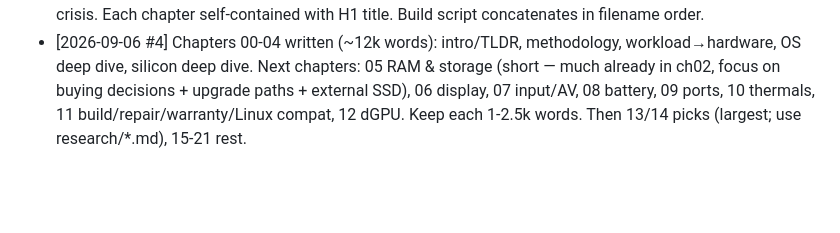
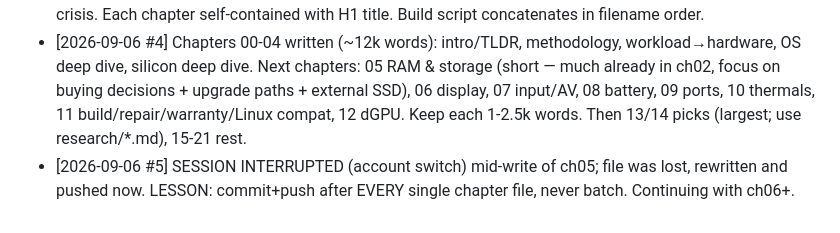
Before and after one commit to gorg667/laptop-research, a Markdown page: PROGRESS.md, the part around the change. Rendered like a GitHub page; blank space fills up the shorter version.

Commit message:
guide: ch05 memory and storage (rewritten after interruption)

```diff
--- a/PROGRESS.md
+++ b/PROGRESS.md
@@ -83,3 +83,4 @@ scripts/build.sh       <- concatenates guide/*.md -> GUIDE.md, copies content to
 - [2026-09-06 #2] Research phase well underway. Saved research/01 (Apple) and research/02 (silicon + Windows/Linux laptops + RAM crisis). KEY THEMES DISCOVERED: (a) 2025-26 global DRAM shortage → all laptop prices up 15-30%, Apple +$200/300 in Jun 2026, RAM is the scarce resource; (b) Intel Panther Lake = strong, unified lineup; (c) AMD Gorgon Point = minor refresh of Strix Point; (d) Snapdragon X2 = battery king, not for Linux; (e) Nvidia N1X = delayed/limited, don't wait; (f) MacBook Neo $599-699 w/ 8GB hard cap = trap for CS; (g) M6 base MBP expected fall 2026 → "wait" advice for that SKU. Next: research gaming/dGPU laptops (RTX 50-series), Surface Laptop 8, Dell XPS/Premium naming, student discounts 2026, then START WRITING chapters.
 - [2026-09-06 #3] Saved research/03 (pricing, edu discounts, refurb values, gaming/dGPU, Surface, Dell XPS 14 2026). RESEARCH PHASE ESSENTIALLY COMPLETE — enough to write. Any spot-checks can happen during writing. NOW WRITING: guide/00-intro.md onward. Writing style decided: authoritative, opinionated, honest about uncertainty, "Sep 2026" vantage point, prices flagged as US MSRP and volatile due to RAM crisis. Each chapter self-contained with H1 title. Build script concatenates in filename order.
 - [2026-09-06 #4] Chapters 00-04 written (~12k words): intro/TLDR, methodology, workload→hardware, OS deep dive, silicon deep dive. Next chapters: 05 RAM & storage (short — much already in ch02, focus on buying decisions + upgrade paths + external SSD), 06 display, 07 input/AV, 08 battery, 09 ports, 10 thermals, 11 build/repair/warranty/Linux compat, 12 dGPU. Keep each 1-2.5k words. Then 13/14 picks (largest; use research/*.md), 15-21 rest.
+- [2026-09-06 #5] SESSION INTERRUPTED (account switch) mid-write of ch05; file was lost, rewritten and pushed now. LESSON: commit+push after EVERY single chapter file, never batch. Continuing with ch06+.
```
Also changed, not shown: guide/05-memory-and-storage.md (added, +104 -0 lines).
